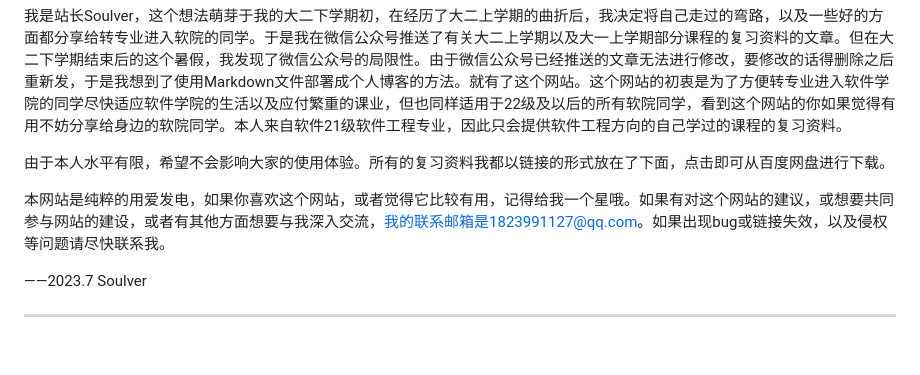
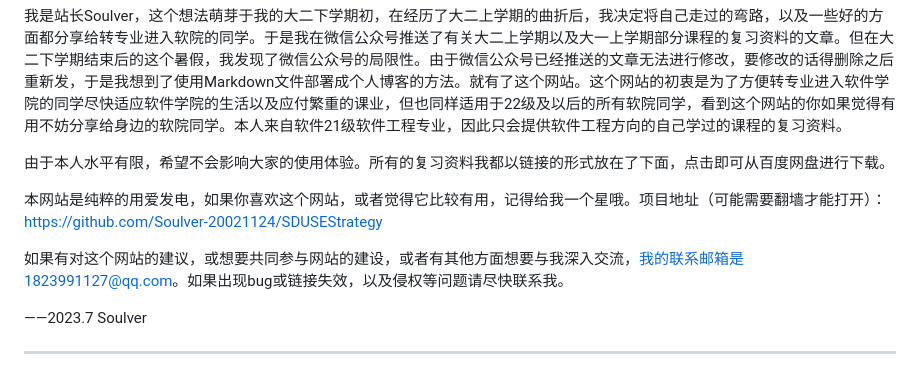
Before and after one commit to Soulver-20021124/SDUSEStrategy, a Markdown page: README.md, the part around the change. Rendered like a GitHub page; blank space fills up the shorter version.

```diff
--- a/README.md
+++ b/README.md
@@ -6,7 +6,9 @@
 
 由于本人水平有限，希望不会影响大家的使用体验。所有的复习资料我都以链接的形式放在了下面，点击即可从百度网盘进行下载。
 
-本网站是纯粹的用爱发电，如果你喜欢这个网站，或者觉得它比较有用，记得给我一个星哦。如果有对这个网站的建议，或想要共同参与网站的建设，或者有其他方面想要与我深入交流，我的联系邮箱是1823991127@qq.com。如果出现bug或链接失效，以及侵权等问题请尽快联系我。
+本网站是纯粹的用爱发电，如果你喜欢这个网站，或者觉得它比较有用，记得给我一个星哦。项目地址（可能需要翻墙才能打开）：https://github.com/Soulver-20021124/SDUSEStrategy
+
+如果有对这个网站的建议，或想要共同参与网站的建设，或者有其他方面想要与我深入交流，我的联系邮箱是1823991127@qq.com。如果出现bug或链接失效，以及侵权等问题请尽快联系我。
 
 ——2023.7 Soulver
 
```
